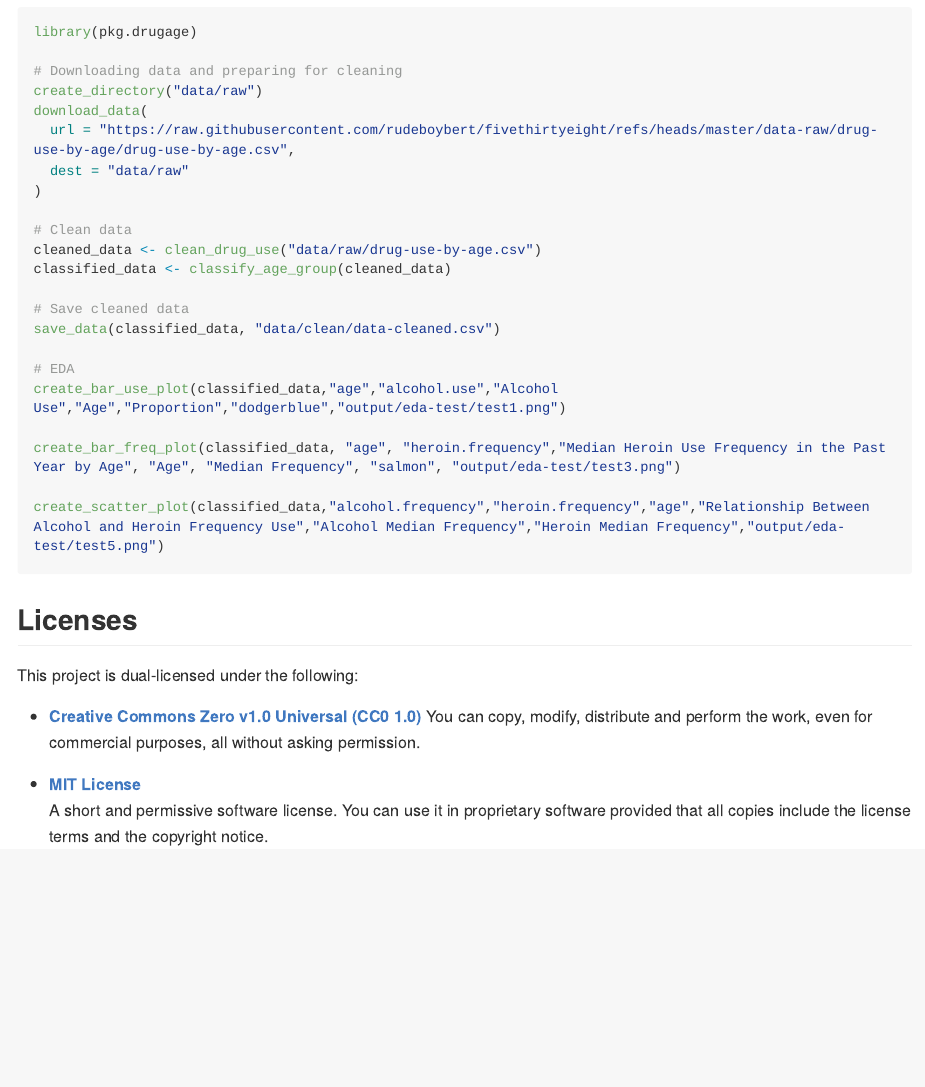
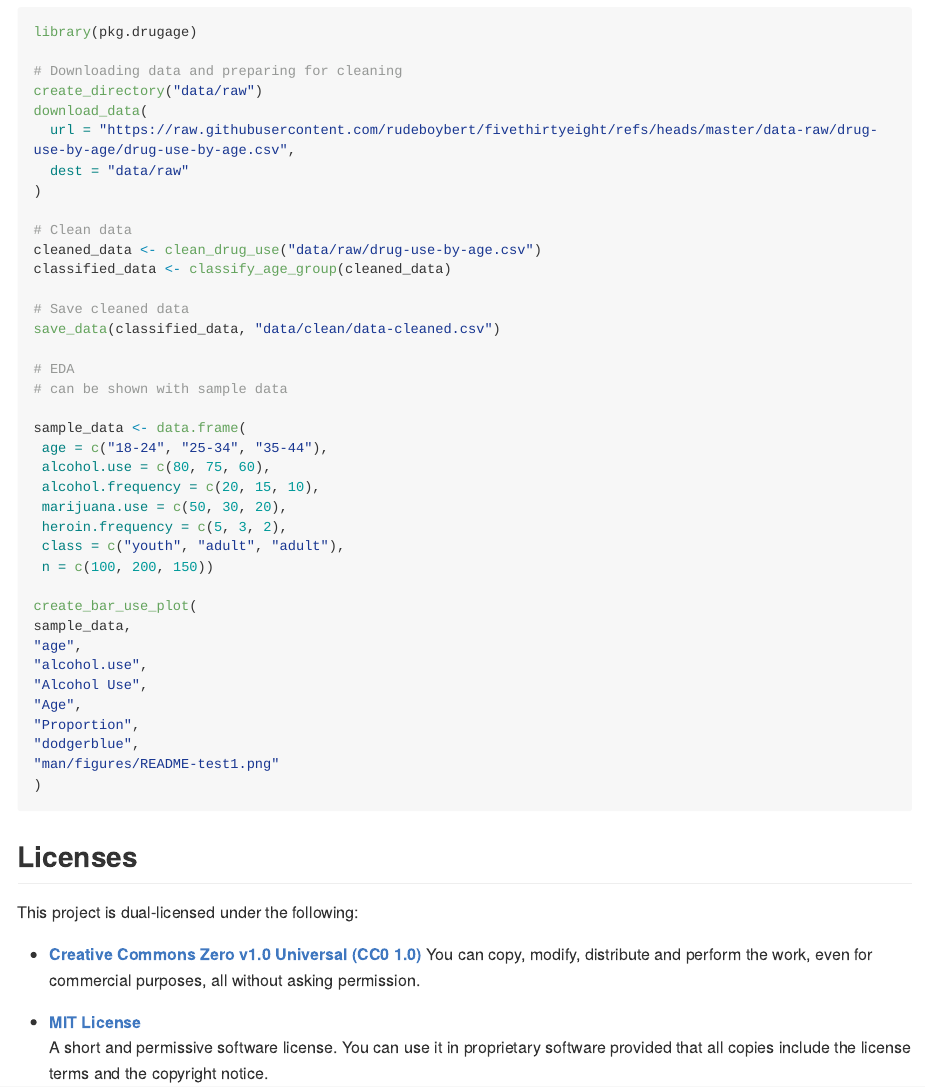
Before and after one commit to DSCI-310-2025/pkg.drugage, an R Markdown document (README.Rmd): the page in a window 1100 px wide, from 1230 px down. The pictures show the output file README.md that the author committed with the source, drawn offline in the style of GitHub; long lines of code are wrapped; badge pictures from the web are left out.

Commit message:
edit example image to be simple

````diff
--- a/README.Rmd
+++ b/README.Rmd
@@ -78,11 +78,30 @@ classified_data <- classify_age_group(cleaned_data)
 save_data(classified_data, "data/clean/data-cleaned.csv")
 
 # EDA
-create_bar_use_plot(classified_data,"age","alcohol.use","Alcohol Use","Age","Proportion","dodgerblue","output/eda-test/test1.png")
+# can be shown with sample data
 
-create_bar_freq_plot(classified_data, "age", "heroin.frequency","Median Heroin Use Frequency in the Past Year by Age", "Age", "Median Frequency", "salmon", "output/eda-test/test3.png")
+sample_data <- data.frame(
+ age = c("18-24", "25-34", "35-44"),
+ alcohol.use = c(80, 75, 60),
+ alcohol.frequency = c(20, 15, 10),
+ marijuana.use = c(50, 30, 20),
+ heroin.frequency = c(5, 3, 2),
+ class = c("youth", "adult", "adult"),
+ n = c(100, 200, 150))
 
-create_scatter_plot(classified_data,"alcohol.frequency","heroin.frequency","age","Relationship Between Alcohol and Heroin Frequency Use","Alcohol Median Frequency","Heroin Median Frequency","output/eda-test/test5.png")
+create_bar_use_plot(
+sample_data,
+"age",
+"alcohol.use",
+"Alcohol Use",
+"Age",
+"Proportion",
+"dodgerblue",
+"man/figures/README-test1.png"
+)
+
+
+
 ```
 
 ## Licenses
````
Also changed, not shown: README.md.
